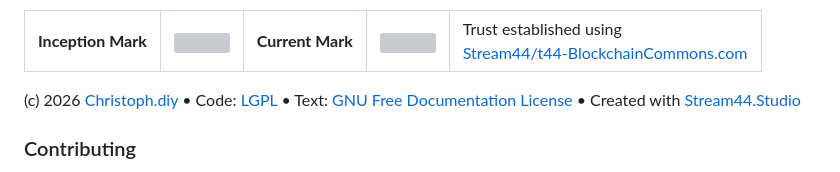
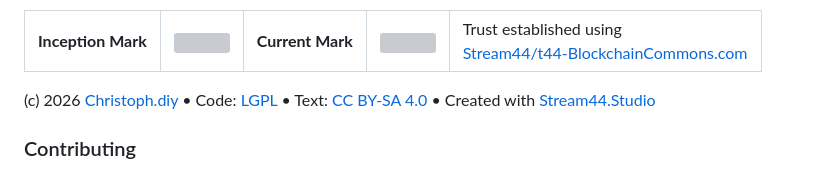
Before and after one commit to Stream44/FramespaceGenesis, a Markdown page: README.md, the part around the change. Drawn GitHub-style; grey boxes are pictures that could not be loaded.

Commit message:
Published using @Stream44 Studio
Signed-off-by: Christoph <christoph@christoph.diy>

```diff
--- a/README.md
+++ b/README.md
@@ -80,7 +80,7 @@ Repository DID: `did:repo:e7b46f0978c2cc02461b480b99a6589a2b6fa888`
   </tr>
 </table>
 
-(c) 2026 [Christoph.diy](https://christoph.diy) • Code: [LGPL](./LICENSE.txt) • Text: [GNU Free Documentation License](https://www.gnu.org/licenses/fdl-1.3.txt) • Created with [Stream44.Studio](https://Stream44.Studio)
+(c) 2026 [Christoph.diy](https://christoph.diy) • Code: [LGPL](./LICENSE.txt) • Text: [CC BY-SA 4.0](https://creativecommons.org/licenses/by-sa/4.0/) • Created with [Stream44.Studio](https://Stream44.Studio)
 
 ### Contributing
 
```
